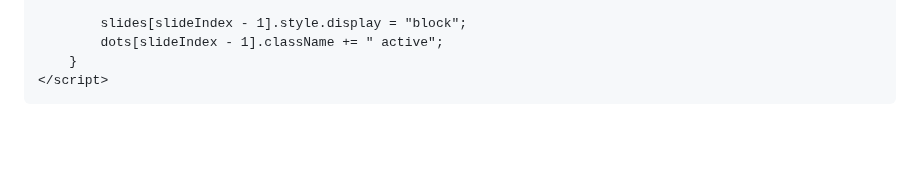
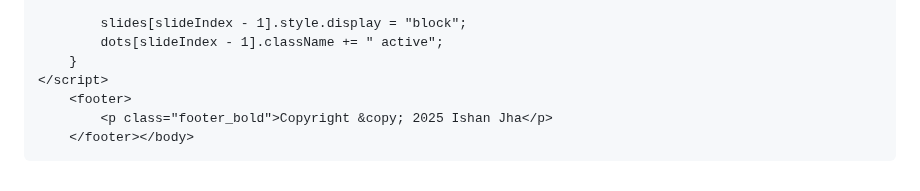
Before and after one commit to Ishanyjha/ishanyjha.github.io, a Markdown page: README.md, the part around the change. GitHub-like rendering; blank space fills up the shorter version.

```diff
--- a/README.md
+++ b/README.md
@@ -217,6 +217,7 @@
             dots[slideIndex - 1].className += " active";
         }
     </script>
-
-</body>
+        <footer>
+            <p class="footer_bold">Copyright &copy; 2025 Ishan Jha</p>
+        </footer></body>
 </html>
```
